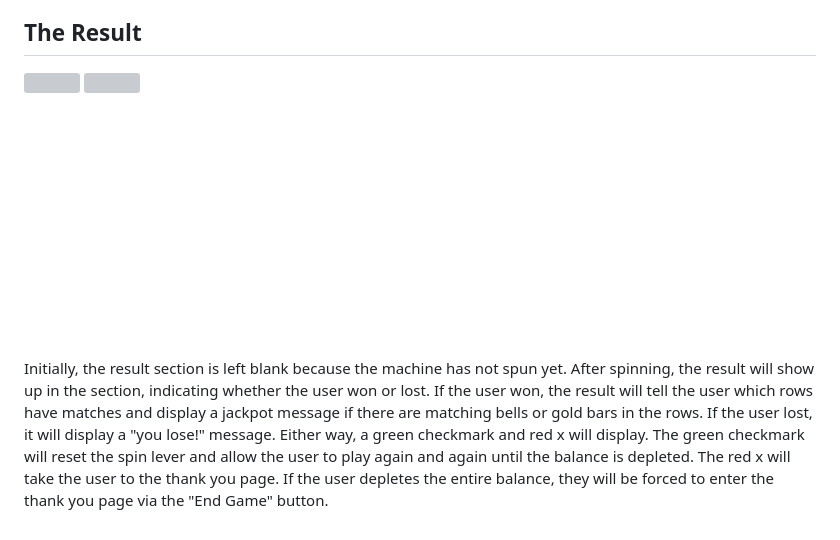
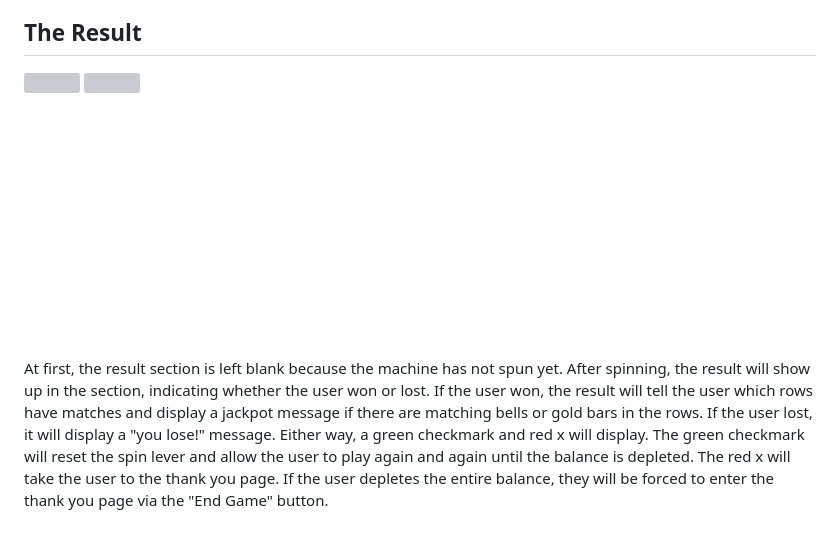
Before and after one commit to fletchcoder/Super-Slot-Machine, a Markdown page: README.md, the part around one of its changes. Rendered like a GitHub page; grey boxes are pictures that could not be loaded.

```diff
--- a/README.md
+++ b/README.md
@@ -30,2 +30,2 @@ After the lever is activated, it will move to the bottom of the housing and the
 
-Initially, the result section is left blank because the machine has not spun yet. After spinning, the result will show up in the section, indicating whether the user won or lost. If the user won, the result will tell the user which rows have matches and display a jackpot message if there are matching bells or gold bars in the rows. If the user lost, it will display a "you lose!" message. Either way, a green checkmark and red x will display. The green checkmark will reset the spin lever and allow the user to play again and again until the balance is depleted. The red x will take the user to the thank you page. If the user depletes the entire balance, they will be forced to enter the thank you page via the "End Game" button.
+At first, the result section is left blank because the machine has not spun yet. After spinning, the result will show up in the section, indicating whether the user won or lost. If the user won, the result will tell the user which rows have matches and display a jackpot message if there are matching bells or gold bars in the rows. If the user lost, it will display a "you lose!" message. Either way, a green checkmark and red x will display. The green checkmark will reset the spin lever and allow the user to play again and again until the balance is depleted. The red x will take the user to the thank you page. If the user depletes the entire balance, they will be forced to enter the thank you page via the "End Game" button.
```
Also changed, not shown: other parts of README.md (+1 -1 lines).
